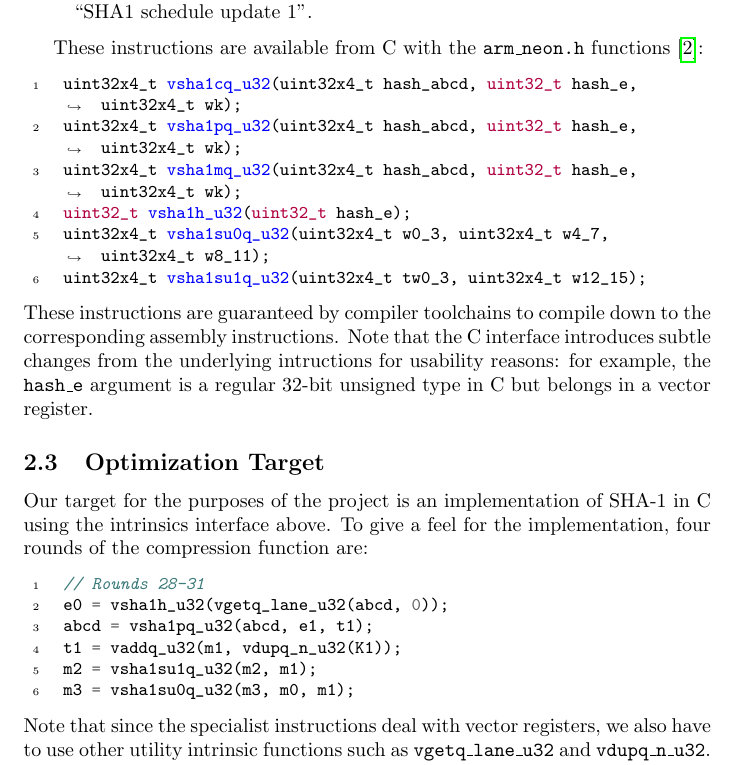
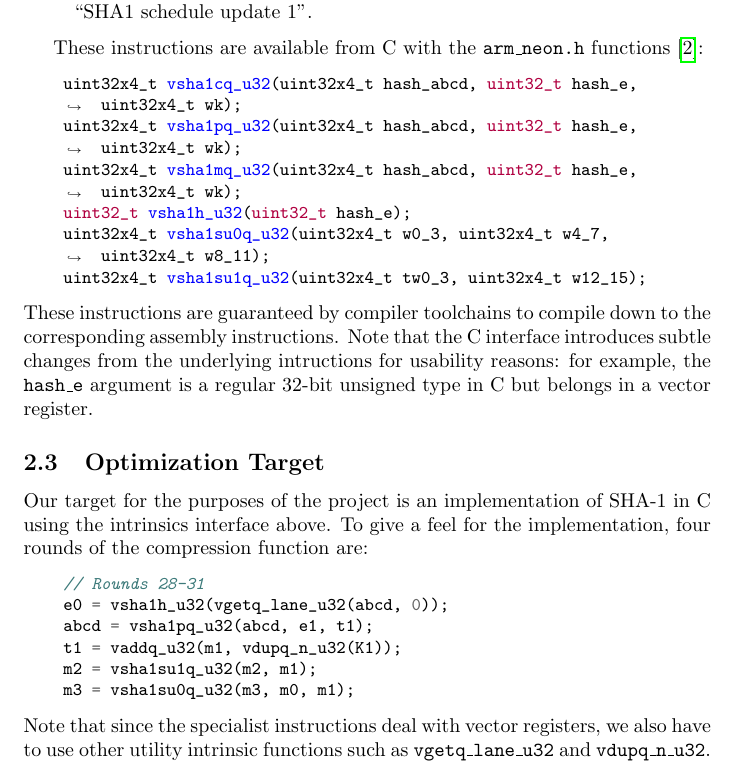
Before and after one commit to mmcloughlin/hwwasm, a LaTeX document (report/report.tex): part of page 4 of 5, cut so that both start at the same text. Compiled offline with pdfLaTeX.

Commit message:
report: remove line numbers

```diff
--- a/report/report.tex
+++ b/report/report.tex
@@ -13,7 +13,7 @@
 \addbibresource{references.bib}
 
 \usepackage{minted}
-\setminted{fontsize=\small,autogobble,breaklines,xleftmargin=20pt,linenos}
+\setminted{fontsize=\small,autogobble,breaklines,xleftmargin=20pt}
 \newcommand{\snippet}[2]{\inputminted{#1}{snippets/#2}}
 
 \newacro{wasm}[Wasm]{WebAssembly}
```
